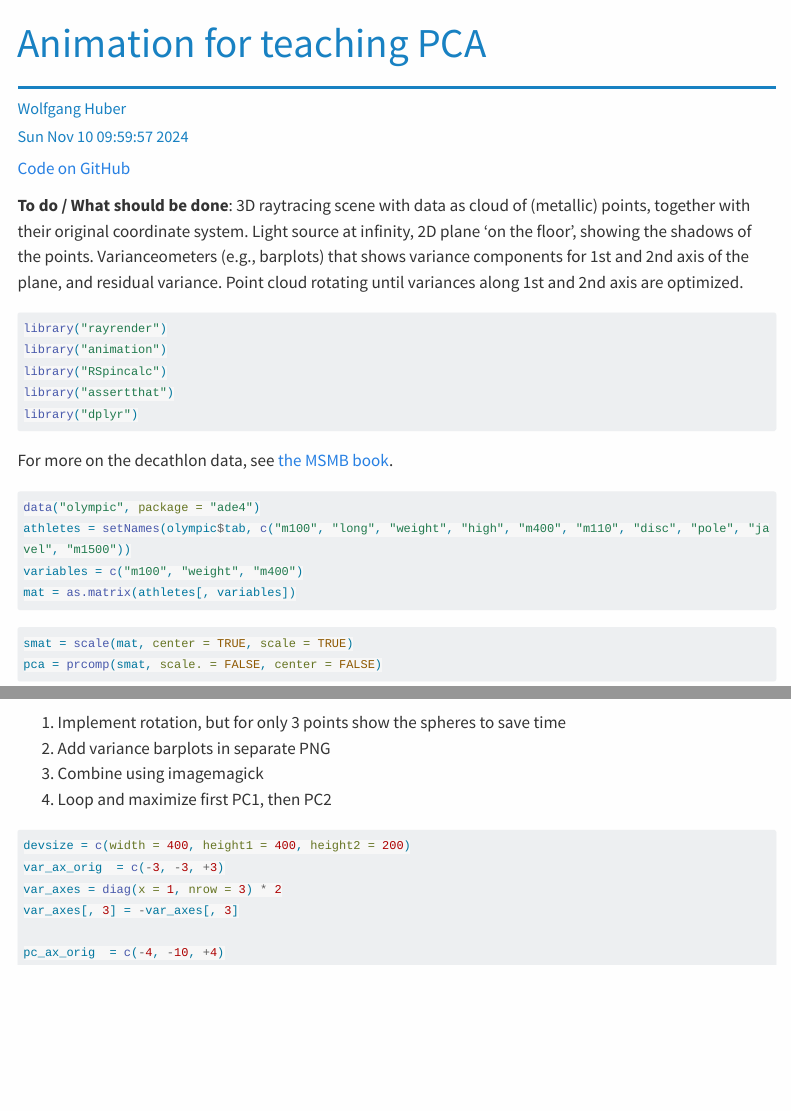
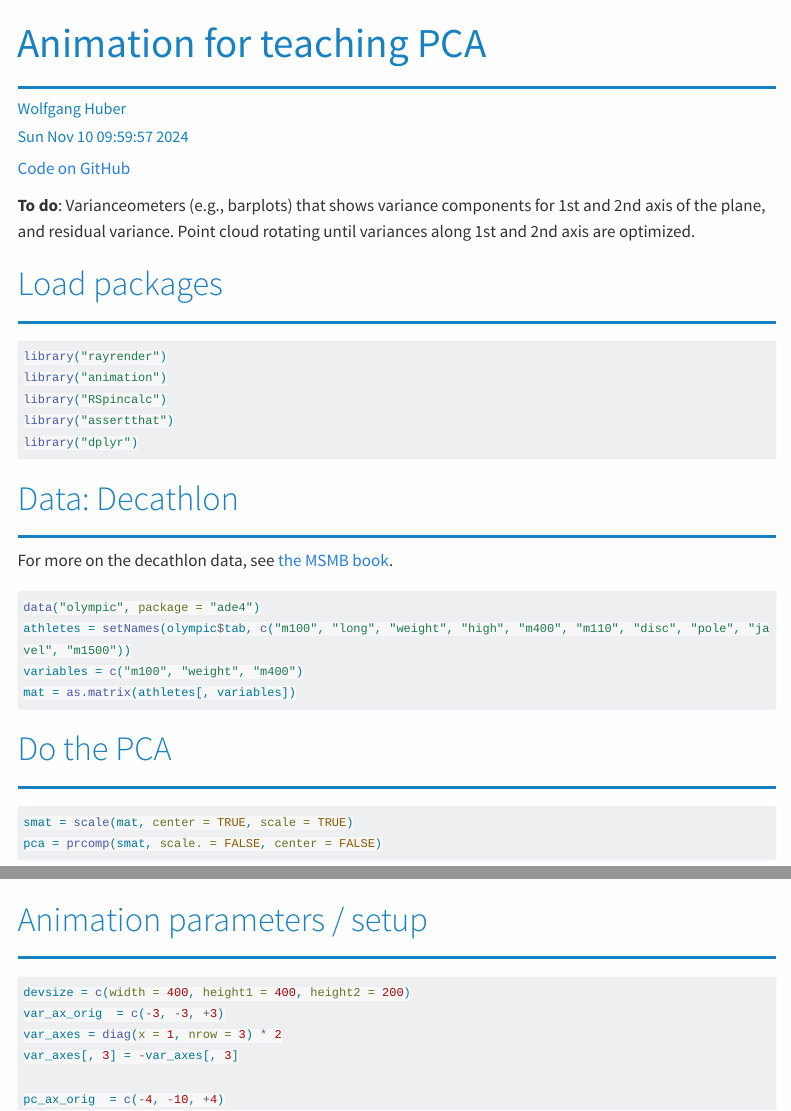
Before and after one commit to wolfganghuber/PCA-3D-anim, a Quarto document (pca-rayrender.qmd): the page in a window 1100 px wide, from its top, and a second part further down, joined at a grey line. Rendered offline with R 4.5, knitr and Pandoc in place of Quarto, with nearby package versions; some code elsewhere in the file could not run offline; menus at the side of the page are left out; long lines of code are wrapped; common packages that the code uses without loading them are loaded.

Commit message:
Better sectioning

````diff
--- a/pca-rayrender.qmd
+++ b/pca-rayrender.qmd
@@ -15,8 +15,10 @@ highlight-style: tango
 
 [Code on GitHub](https://github.com/wolfganghuber/PCA-3D-anim)
 
-**To do / What should be done**:
-3D raytracing scene with data as cloud of (metallic) points, together with their original coordinate system. Light source at infinity, 2D plane 'on the floor', showing the shadows of the points. Varianceometers (e.g., barplots) that shows variance components for 1st and 2nd axis of the plane, and residual variance. Point cloud rotating until variances along 1st and 2nd axis are optimized.
+**To do**:
+Varianceometers (e.g., barplots) that shows variance components for 1st and 2nd axis of the plane, and residual variance. Point cloud rotating until variances along 1st and 2nd axis are optimized.
+
+# Load packages
 
 ```{r}
 #| label: loadpkgs
@@ -29,6 +31,8 @@ library("assertthat")
 library("dplyr")
 ```
 
+# Data: Decathlon
+
 For more on the decathlon data, see [the MSMB book](https://www.huber.embl.de/msmb/07-chap.html#what-are-the-data-matrices-and-their-motivation).
 
 ```{r}
@@ -38,6 +42,8 @@ athletes = setNames(olympic$tab, c("m100", "long", "weight", "high", "m400", "m1
 variables = c("m100", "weight", "m400")
 mat = as.matrix(athletes[, variables])
 ```
+
+# Do the PCA
 
 ```{r}
 #| label: dopca
@@ -59,10 +65,6 @@ angles = DCM2EA(pca$rotation)
 assert_that(are_equal(EA2DCM(angles), pca$rotation, check.attributes = FALSE))
 ```
 
-
-1. Implement rotation, but for only 3 points show the spheres to save time
-2. Add variance barplots in separate PNG
-3. Combine using imagemagick
-4. Loop and maximize first PC1, then PC2
+# Animation parameters / setup
 
 ```{r}
````
Also changed, not shown: pca-rayrender.qmd (10 more changed lines).
